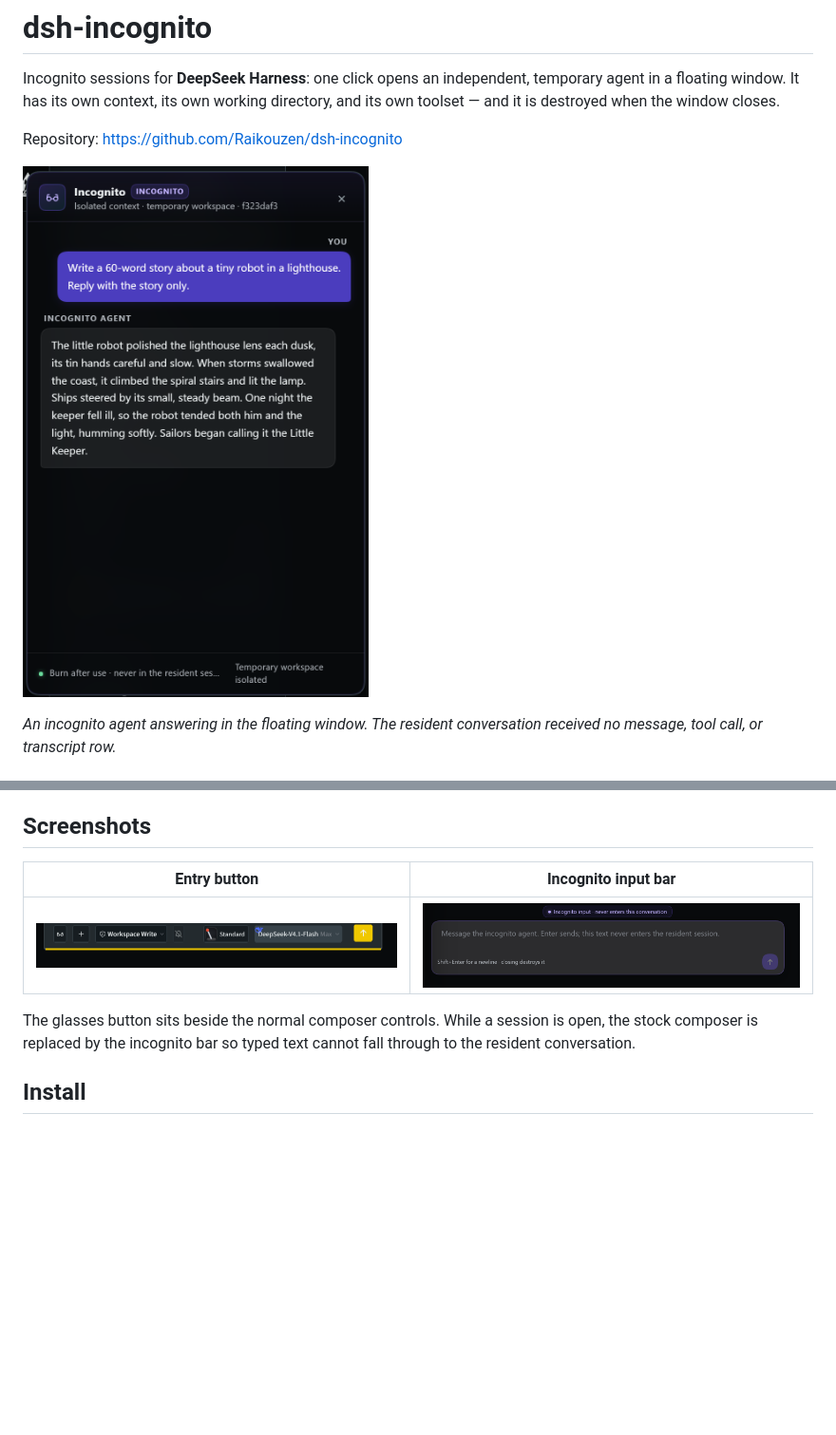
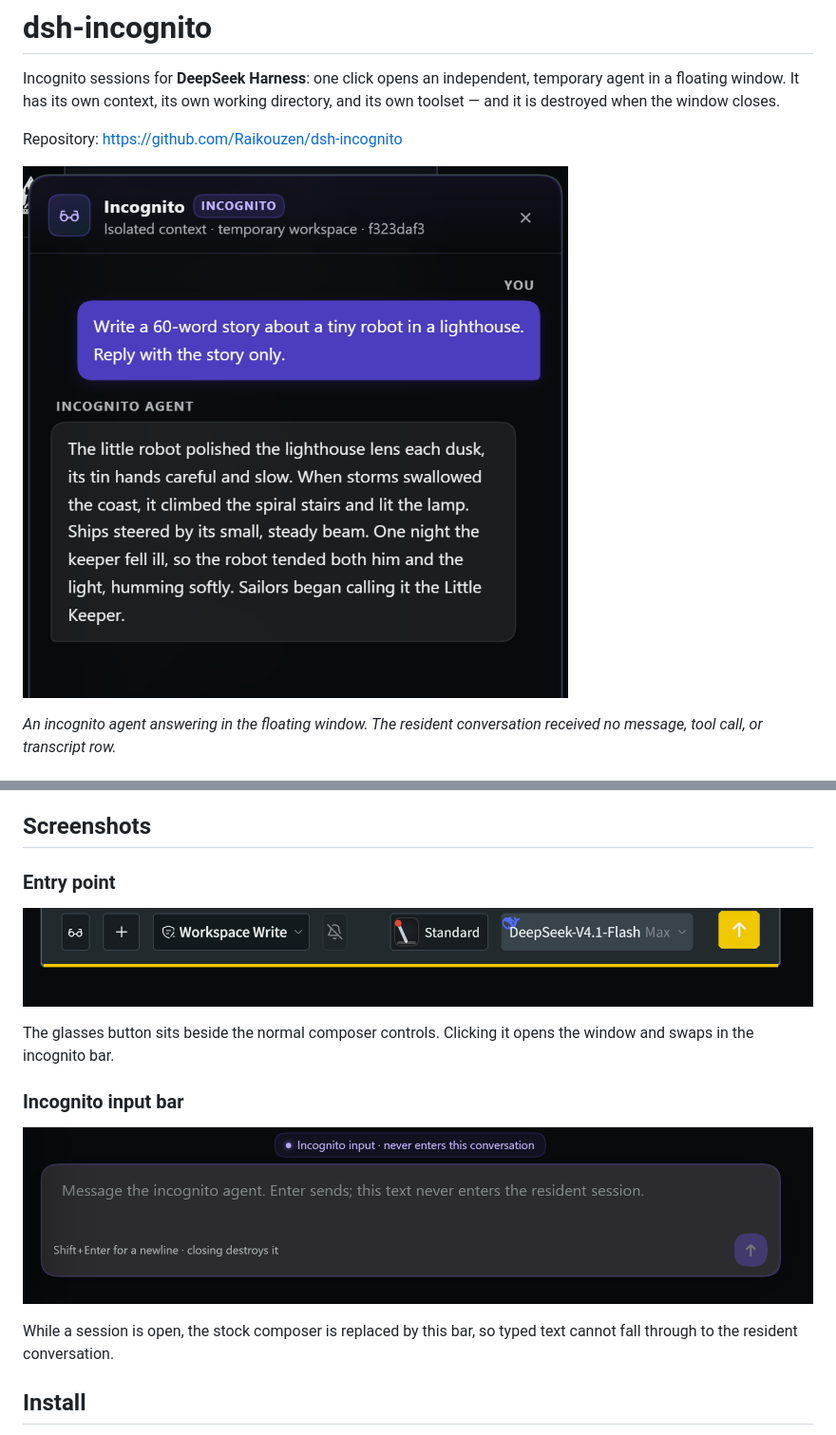
Before and after one commit to Raikouzen/dsh-incognito, a Markdown page: README.md, 2 parts joined by grey strips. Shown at 95% size. GitHub-like rendering; pictures changed too: docs/incognito-window.png; blank space fills up the shorter version.

Commit message:
Tighten README screenshots

```diff
--- a/README.md
+++ b/README.md
@@ -76,13 +76,19 @@ received no message, tool call, or transcript row.*
 
 ## Screenshots
 
-| Entry button | Incognito input bar |
-| --- | --- |
-| ![Glasses button beside the composer plus](docs/entry-button.png) | ![Dedicated incognito composer bar](docs/incognito-composer.png) |
+### Entry point
 
-The glasses button sits beside the normal composer controls. While a session
-is open, the stock composer is replaced by the incognito bar so typed text
-cannot fall through to the resident conversation.
+![Glasses button beside the composer plus](docs/entry-button.png)
+
+The glasses button sits beside the normal composer controls. Clicking it opens
+the window and swaps in the incognito bar.
+
+### Incognito input bar
+
+![Dedicated incognito composer bar](docs/incognito-composer.png)
+
+While a session is open, the stock composer is replaced by this bar, so typed
+text cannot fall through to the resident conversation.
 
 ## Install
 
```
